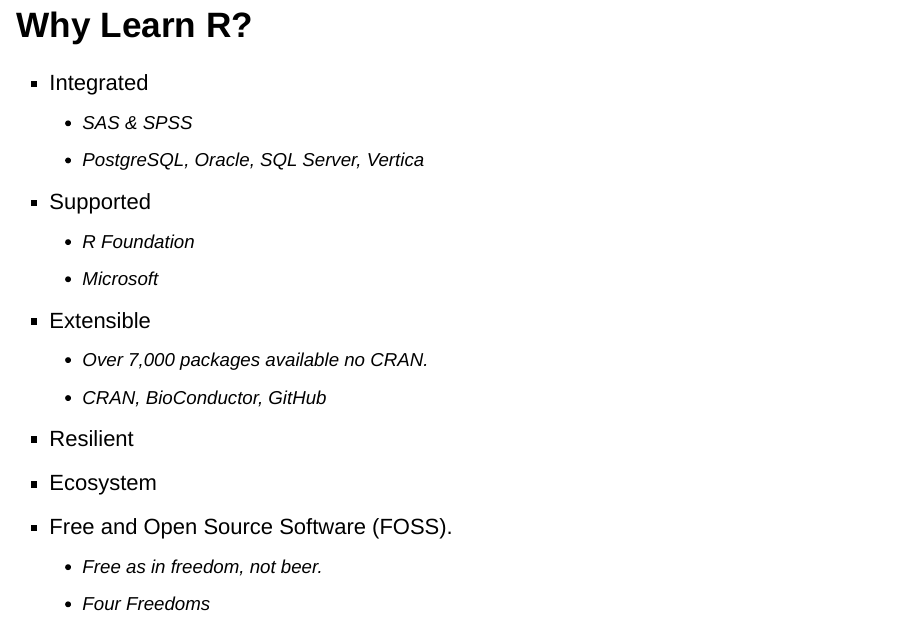
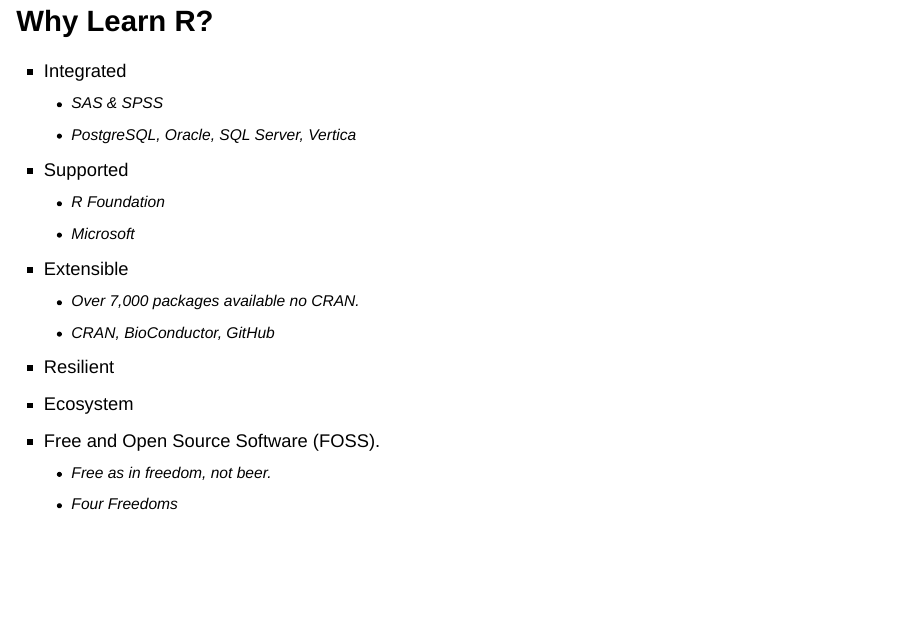
Before and after one commit to Choens/titanic-workshop, an R Markdown document (00-workshop.Rmd): page 7 of 12 before the commit and page 7 of 11 after it. Rendered offline with R 4.5, knitr and Pandoc, with nearby package versions; drawn as Slidy slides in place of the format the file asks for.

Commit message:
MAkes some text smaller.
 Changes to be committed:
	modified:	00-workshop.Rmd

```diff
--- a/00-workshop.Rmd
+++ b/00-workshop.Rmd
@@ -77,7 +77,7 @@
 
 </div>
 
-## Why Learn R?
+## Why Learn R? {.smaller}
 
 - Integrated
     - SAS & SPSS
```
